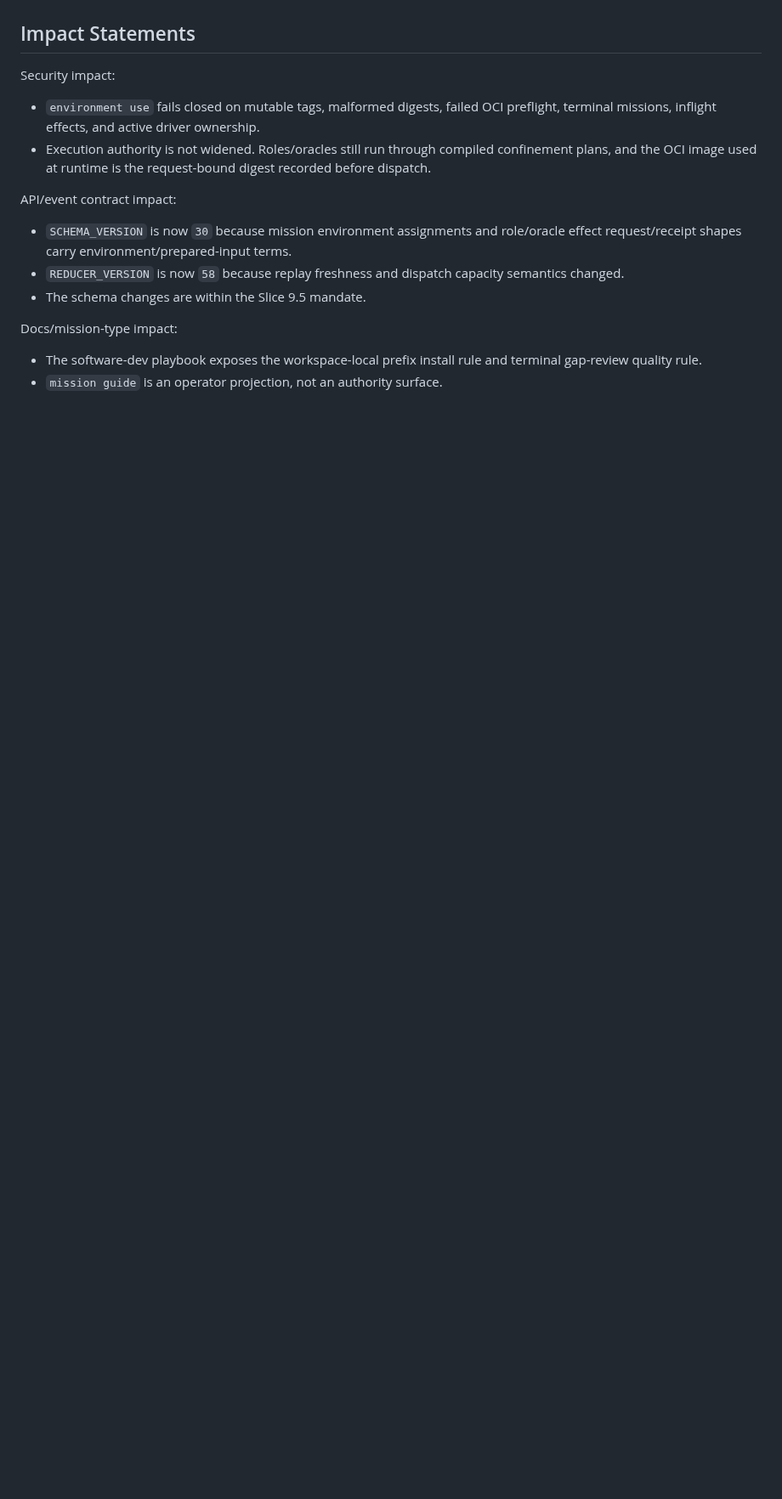
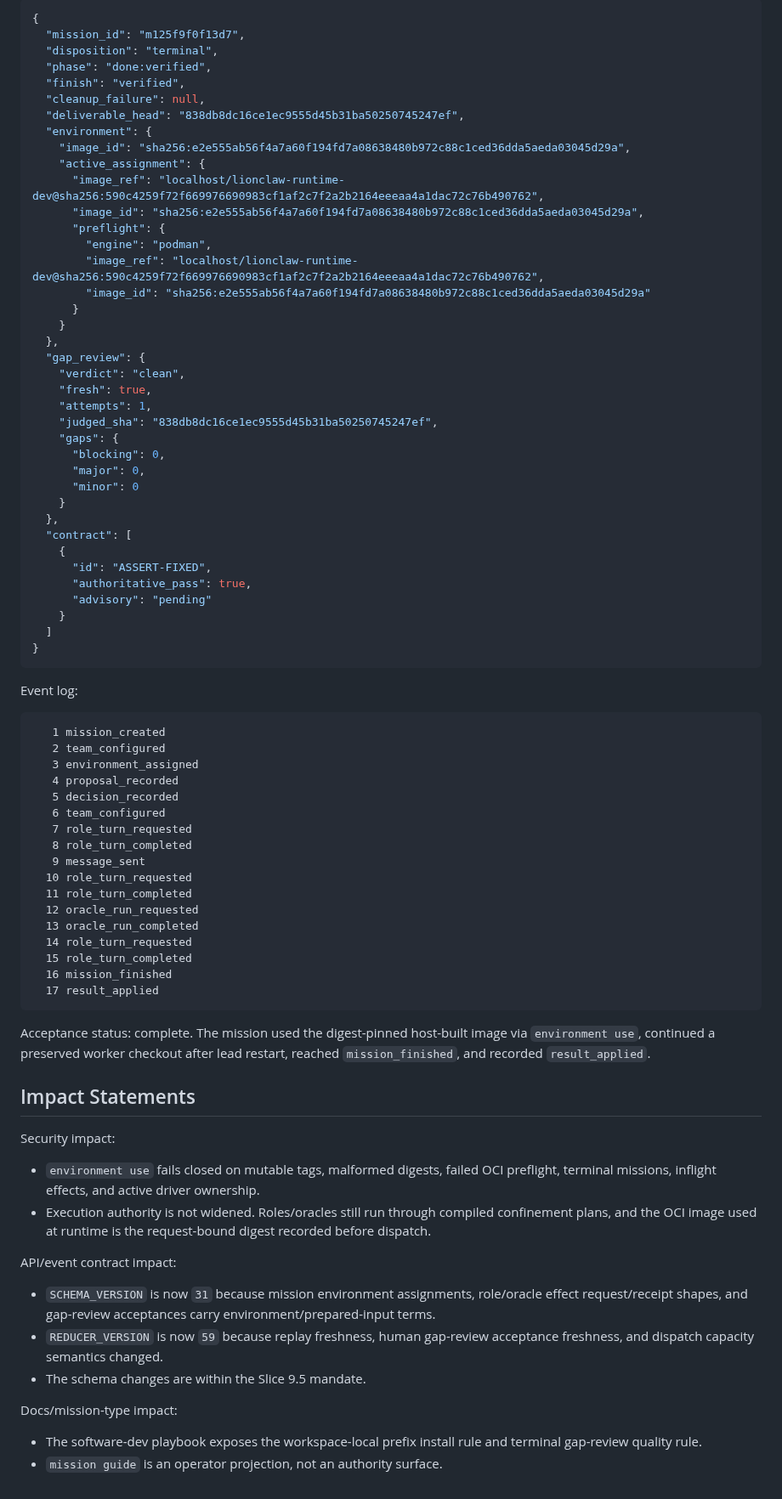
Before and after one commit to moshthepitt/lionclaw, a Markdown page: .tmp/slice9-5-exit.md, the part around one of its changes. Shown at 85% size. Drawn GitHub-style; blank space fills up the shorter version.

````diff
--- a/.tmp/slice9-5-exit.md
+++ b/.tmp/slice9-5-exit.md
@@ -295,3 +329,69 @@ Acceptance status:
+```json
+{
+  "mission_id": "m125f9f0f13d7",
+  "disposition": "terminal",
+  "phase": "done:verified",
+  "finish": "verified",
+  "cleanup_failure": null,
+  "deliverable_head": "838db8dc16ce1ec9555d45b31ba50250745247ef",
+  "environment": {
+    "image_id": "sha256:e2e555ab56f4a7a60f194fd7a08638480b972c88c1ced36dda5aeda03045d29a",
+    "active_assignment": {
+      "image_ref": "localhost/lionclaw-runtime-dev@sha256:590c4259f72f669976690983cf1af2c7f2a2b2164eeeaa4a1dac72c76b490762",
+      "image_id": "sha256:e2e555ab56f4a7a60f194fd7a08638480b972c88c1ced36dda5aeda03045d29a",
+      "preflight": {
+        "engine": "podman",
+        "image_ref": "localhost/lionclaw-runtime-dev@sha256:590c4259f72f669976690983cf1af2c7f2a2b2164eeeaa4a1dac72c76b490762",
+        "image_id": "sha256:e2e555ab56f4a7a60f194fd7a08638480b972c88c1ced36dda5aeda03045d29a"
+      }
+    }
+  },
+  "gap_review": {
+    "verdict": "clean",
+    "fresh": true,
+    "attempts": 1,
+    "judged_sha": "838db8dc16ce1ec9555d45b31ba50250745247ef",
+    "gaps": {
+      "blocking": 0,
+      "major": 0,
+      "minor": 0
+    }
+  },
+  "contract": [
+    {
+      "id": "ASSERT-FIXED",
+      "authoritative_pass": true,
+      "advisory": "pending"
+    }
+  ]
+}
+```
+
+Event log:
+
+```text
+   1 mission_created
+   2 team_configured
+   3 environment_assigned
+   4 proposal_recorded
+   5 decision_recorded
+   6 team_configured
+   7 role_turn_requested
+   8 role_turn_completed
+   9 message_sent
+  10 role_turn_requested
+  11 role_turn_completed
+  12 oracle_run_requested
+  13 oracle_run_completed
+  14 role_turn_requested
+  15 role_turn_completed
+  16 mission_finished
+  17 result_applied
+```
+
+Acceptance status: complete. The mission used the digest-pinned host-built
+image via `environment use`, continued a preserved worker checkout after lead
+restart, reached `mission_finished`, and recorded `result_applied`.
 
 ## Impact Statements
 
@@ -305,11 +405,11 @@ Security impact:
 
 API/event contract impact:
 
-- `SCHEMA_VERSION` is now `30` because mission environment assignments and
-  role/oracle effect request/receipt shapes carry environment/prepared-input
-  terms.
-- `REDUCER_VERSION` is now `58` because replay freshness and dispatch capacity
-  semantics changed.
+- `SCHEMA_VERSION` is now `31` because mission environment assignments,
+  role/oracle effect request/receipt shapes, and gap-review acceptances carry
+  environment/prepared-input terms.
+- `REDUCER_VERSION` is now `59` because replay freshness, human gap-review
+  acceptance freshness, and dispatch capacity semantics changed.
 - The schema changes are within the Slice 9.5 mandate.
 
 Docs/mission-type impact:
````
Also changed, not shown: other parts of .tmp/slice9-5-exit.md (+73 -39 lines).
